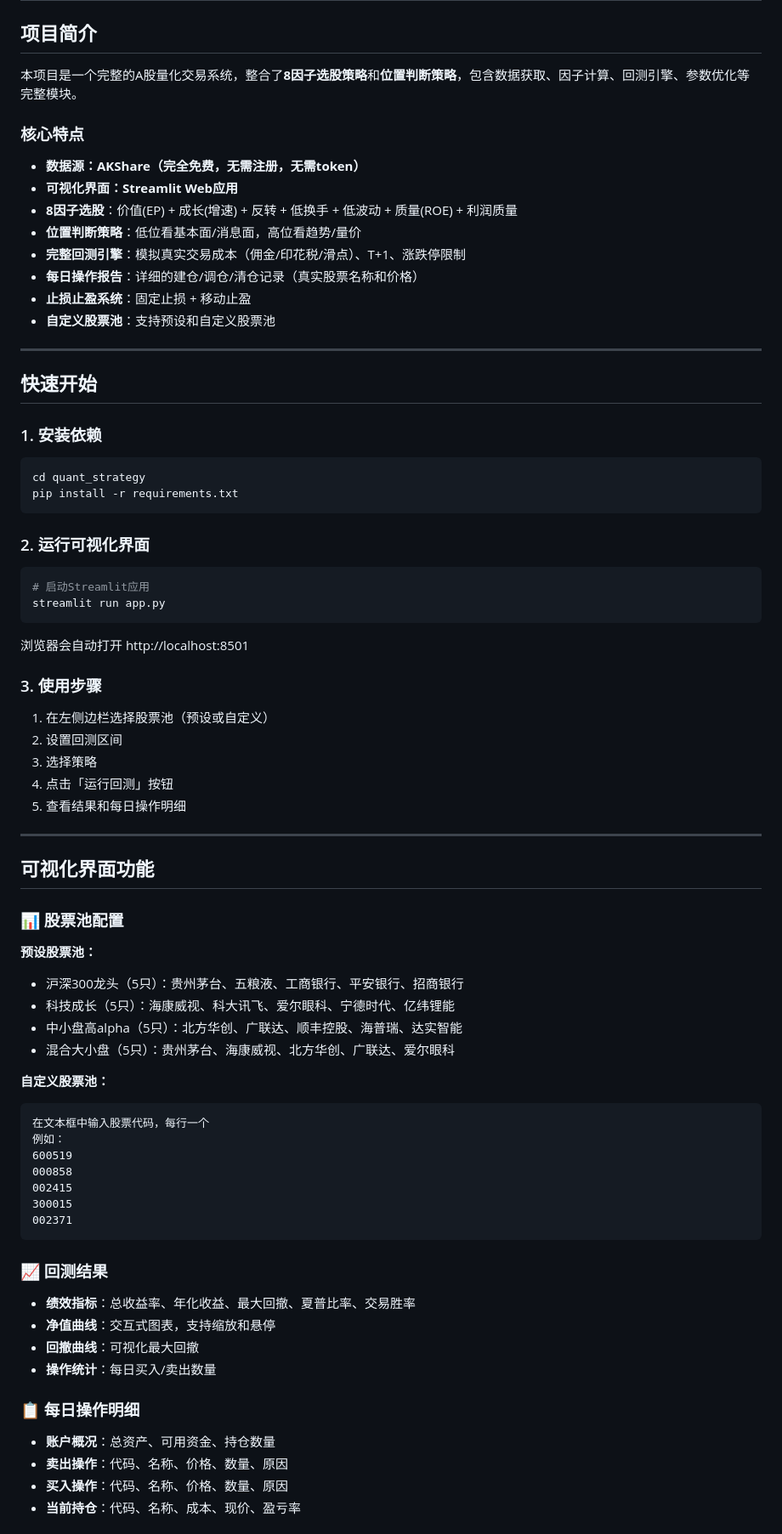
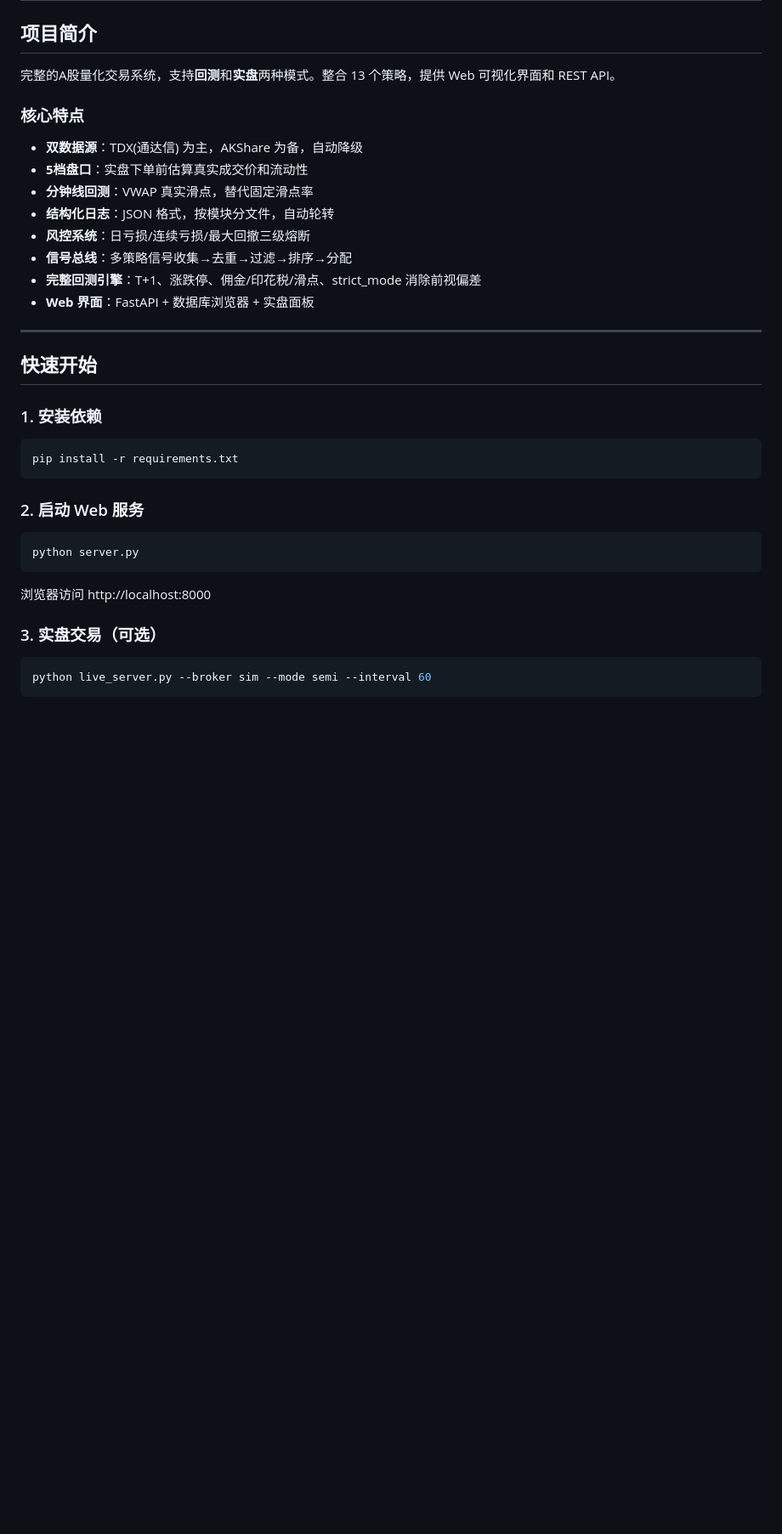
Before and after one commit to sionsora1/My_trading1, a Markdown page: README.md, the part around one of its changes. Shown at 85% size. Drawn GitHub-style; blank space fills up the shorter version.

````diff
--- a/README.md
+++ b/README.md
@@ -2,18 +2,18 @@
 
 ## 项目简介
 
-本项目是一个完整的A股量化交易系统，整合了**8因子选股策略**和**位置判断策略**，包含数据获取、因子计算、回测引擎、参数优化等完整模块。
+完整的A股量化交易系统，支持**回测**和**实盘**两种模式。整合 13 个策略，提供 Web 可视化界面和 REST API。
 
 ### 核心特点
 
-- **数据源：AKShare（完全免费，无需注册，无需token）**
-- **可视化界面：Streamlit Web应用**
-- **8因子选股**：价值(EP) + 成长(增速) + 反转 + 低换手 + 低波动 + 质量(ROE) + 利润质量
-- **位置判断策略**：低位看基本面/消息面，高位看趋势/量价
-- **完整回测引擎**：模拟真实交易成本（佣金/印花税/滑点）、T+1、涨跌停限制
-- **每日操作报告**：详细的建仓/调仓/清仓记录（真实股票名称和价格）
-- **止损止盈系统**：固定止损 + 移动止盈
-- **自定义股票池**：支持预设和自定义股票池
+- **双数据源**：TDX(通达信) 为主，AKShare 为备，自动降级
+- **5档盘口**：实盘下单前估算真实成交价和流动性
+- **分钟线回测**：VWAP 真实滑点，替代固定滑点率
+- **结构化日志**：JSON 格式，按模块分文件，自动轮转
+- **风控系统**：日亏损/连续亏损/最大回撤三级熔断
+- **信号总线**：多策略信号收集→去重→过滤→排序→分配
+- **完整回测引擎**：T+1、涨跌停、佣金/印花税/滑点、strict_mode 消除前视偏差
+- **Web 界面**：FastAPI + 数据库浏览器 + 实盘面板
 
 ---
 
@@ -22,61 +22,20 @@
 ### 1. 安装依赖
 
 ```bash
-cd quant_strategy
 pip install -r requirements.txt
 ```
 
-### 2. 运行可视化界面
+### 2. 启动 Web 服务
 
 ```bash
-# 启动Streamlit应用
-streamlit run app.py
+python server.py
 ```
 
-浏览器会自动打开 http://localhost:8501
+浏览器访问 http://localhost:8000
 
-### 3. 使用步骤
+### 3. 实盘交易（可选）
 
-1. 在左侧边栏选择股票池（预设或自定义）
-2. 设置回测区间
-3. 选择策略
-4. 点击「运行回测」按钮
-5. 查看结果和每日操作明细
-
----
-
-## 可视化界面功能
-
-### 📊 股票池配置
-
-**预设股票池：**
-- 沪深300龙头（5只）：贵州茅台、五粮液、工商银行、平安银行、招商银行
-- 科技成长（5只）：海康威视、科大讯飞、爱尔眼科、宁德时代、亿纬锂能
-- 中小盘高alpha（5只）：北方华创、广联达、顺丰控股、海普瑞、达实智能
-- 混合大小盘（5只）：贵州茅台、海康威视、北方华创、广联达、爱尔眼科
-
-**自定义股票池：**
-```
-在文本框中输入股票代码，每行一个
-例如：
-600519
-000858
-002415
-300015
-002371
+```bash
+python live_server.py --broker sim --mode semi --interval 60
 ```
 
-### 📈 回测结果
-
-- **绩效指标**：总收益率、年化收益、最大回撤、夏普比率、交易胜率
-- **净值曲线**：交互式图表，支持缩放和悬停
-- **回撤曲线**：可视化最大回撤
-- **操作统计**：每日买入/卖出数量
-
-### 📋 每日操作明细
-
-- **账户概况**：总资产、可用资金、持仓数量
-- **卖出操作**：代码、名称、价格、数量、原因
-- **买入操作**：代码、名称、价格、数量、原因
-- **当前持仓**：代码、名称、成本、现价、盈亏率
-
````
Also changed, not shown: other parts of README.md (+168 -98 lines), CHANGELOG.md (added, +85 -0 lines).
